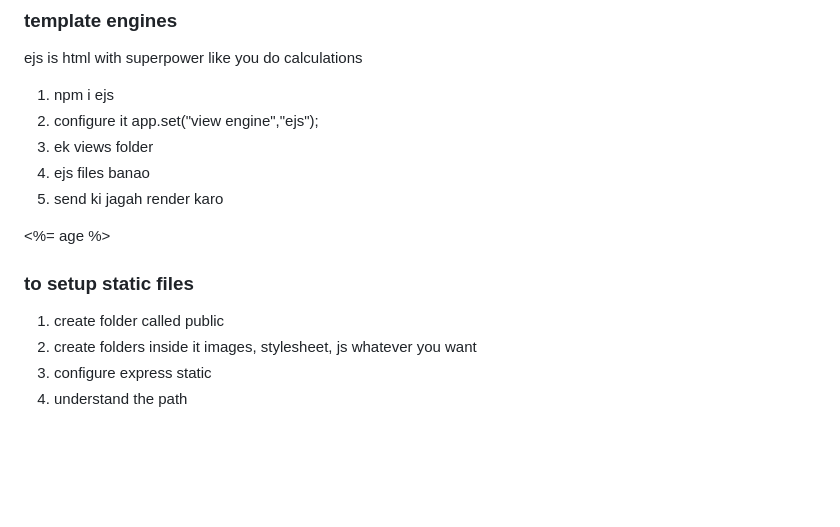
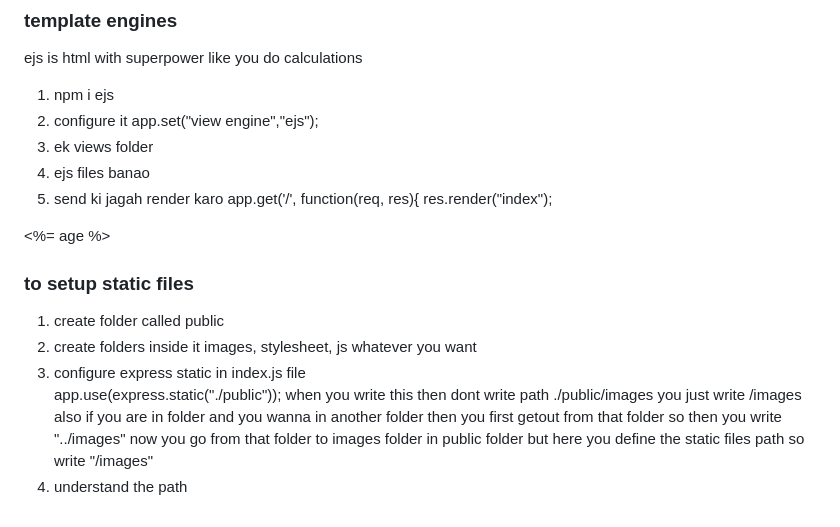
Before and after one commit to ALI-RAZA-AWAN/dev, a Markdown page: react/backend/note.md, the part around the change. GitHub-like rendering; blank space fills up the shorter version.

Commit message:
static files

```diff
--- a/react/backend/note.md
+++ b/react/backend/note.md
@@ -103,6 +103,8 @@ ejs is html with superpower like you do calculations
 3) ek views folder
 4) ejs files banao
 5) send ki jagah render karo
+app.get('/', function(req, res){
+    res.render("index");
 
 <%= age %>
 
@@ -110,5 +112,10 @@ ejs is html with superpower like you do calculations
 
 1) create folder called public
 2) create folders inside it images, stylesheet, js whatever you want
-3) configure express static
+3) configure express static in index.js file
+app.use(express.static("./public"));   when you write this then dont write path ./public/images
+you just write /images
+also if you are in folder and you wanna in another folder then you first getout from that folder
+so then you write "../images" now you go from that folder to images folder in public folder
+but here you define the static files path so write "/images"
 4) understand the path
```
